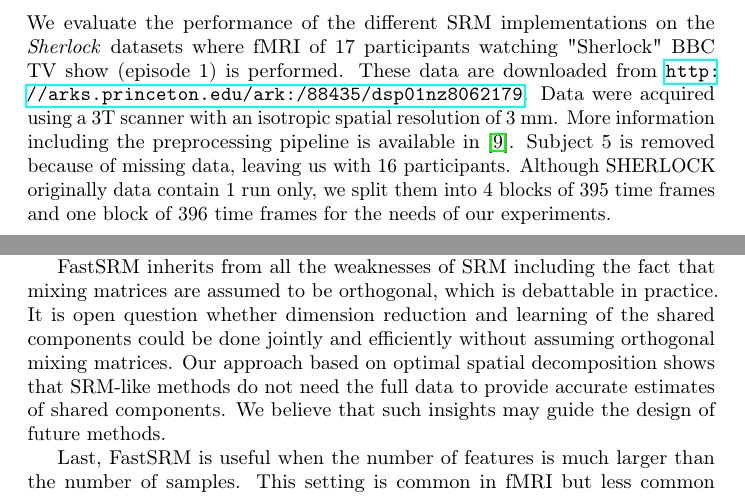
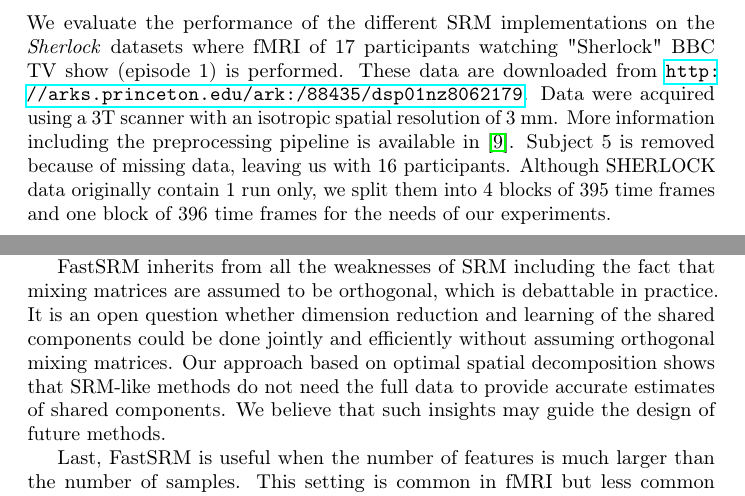
Before and after one commit to hugorichard/FastSRM, a LaTeX paper (paper/main.tex): two parts of pages 9 and 14 of 21, joined at a grey line, cut so that both start at the same text. Compiled offline with pdfLaTeX.

Commit message:
correct small typos

```diff
--- a/paper/main.tex
+++ b/paper/main.tex
@@ -766,7 +766,7 @@ More information including the preprocessing pipeline is available in
 %
 Subject 5 is removed because of missing data, leaving us with 16 participants.
 %
-Although SHERLOCK originally data contain 1 run only, we split them into 4 blocks
+Although SHERLOCK data originally contain 1 run only, we split them into 4 blocks
 of 395 time frames and one block of 396 time frames for the needs of our
 experiments.
 %
@@ -963,7 +963,7 @@ stable estimates of the shared components.
 FastSRM inherits from all the weaknesses of SRM including the fact that
 mixing matrices are assumed to be orthogonal, which is debattable in practice.
 %
-It is open question whether dimension reduction and learning of the shared
+It is an open question whether dimension reduction and learning of the shared
 components could be done jointly and efficiently without assuming orthogonal
 mixing matrices.
 %
```
